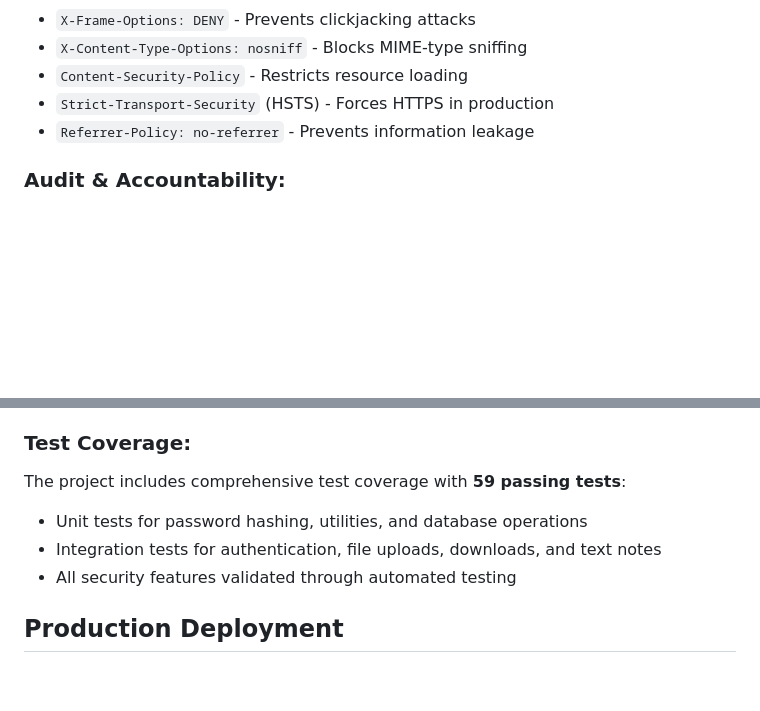
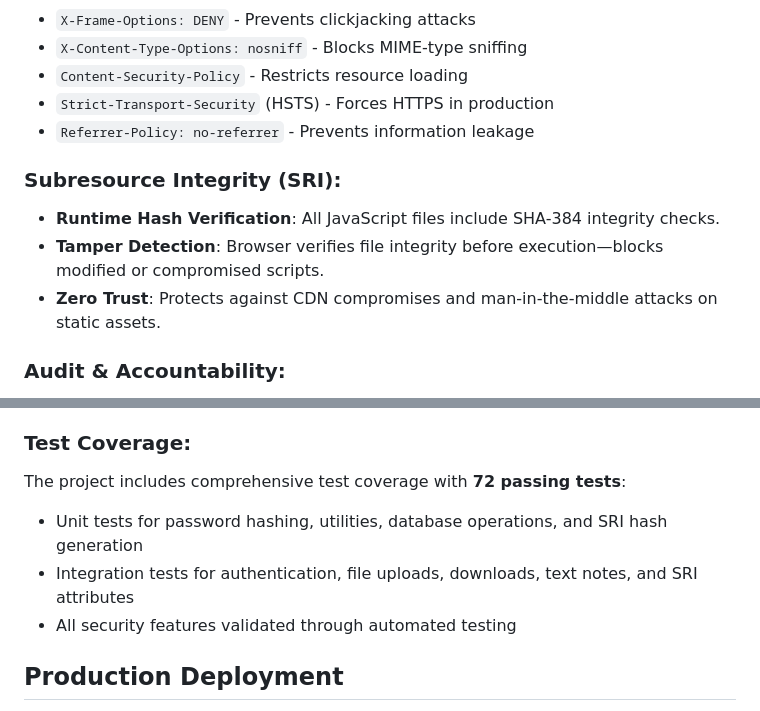
Before and after one commit to luprzybyl/buzzdrop, a Markdown page: README.md, 2 parts joined by grey strips. Drawn GitHub-style; blank space fills up the shorter version.

```diff
--- a/README.md
+++ b/README.md
@@ -113,6 +113,11 @@ Buzzdrop takes security seriously. Here's how we protect your secrets:
 - `Strict-Transport-Security` (HSTS) - Forces HTTPS in production
 - `Referrer-Policy: no-referrer` - Prevents information leakage
 
+### Subresource Integrity (SRI):
+- **Runtime Hash Verification**: All JavaScript files include SHA-384 integrity checks.
+- **Tamper Detection**: Browser verifies file integrity before execution—blocks modified or compromised scripts.
+- **Zero Trust**: Protects against CDN compromises and man-in-the-middle attacks on static assets.
+
 ### Audit & Accountability:
 - **IP Tracking**: Records client IP addresses for all downloads (displayed in your dashboard).
 - **Download Timestamps**: Track exactly when files were accessed.
@@ -148,9 +153,9 @@ The application is built with:
 - **Web Crypto API** (client-side AES-GCM encryption)
 
 ### Test Coverage:
-The project includes comprehensive test coverage with **59 passing tests**:
-- Unit tests for password hashing, utilities, and database operations
-- Integration tests for authentication, file uploads, downloads, and text notes
+The project includes comprehensive test coverage with **72 passing tests**:
+- Unit tests for password hashing, utilities, database operations, and SRI hash generation
+- Integration tests for authentication, file uploads, downloads, text notes, and SRI attributes
 - All security features validated through automated testing
 
 ## Production Deployment
```
Also changed, not shown: CLAUDE.md (+5 -3 lines).
